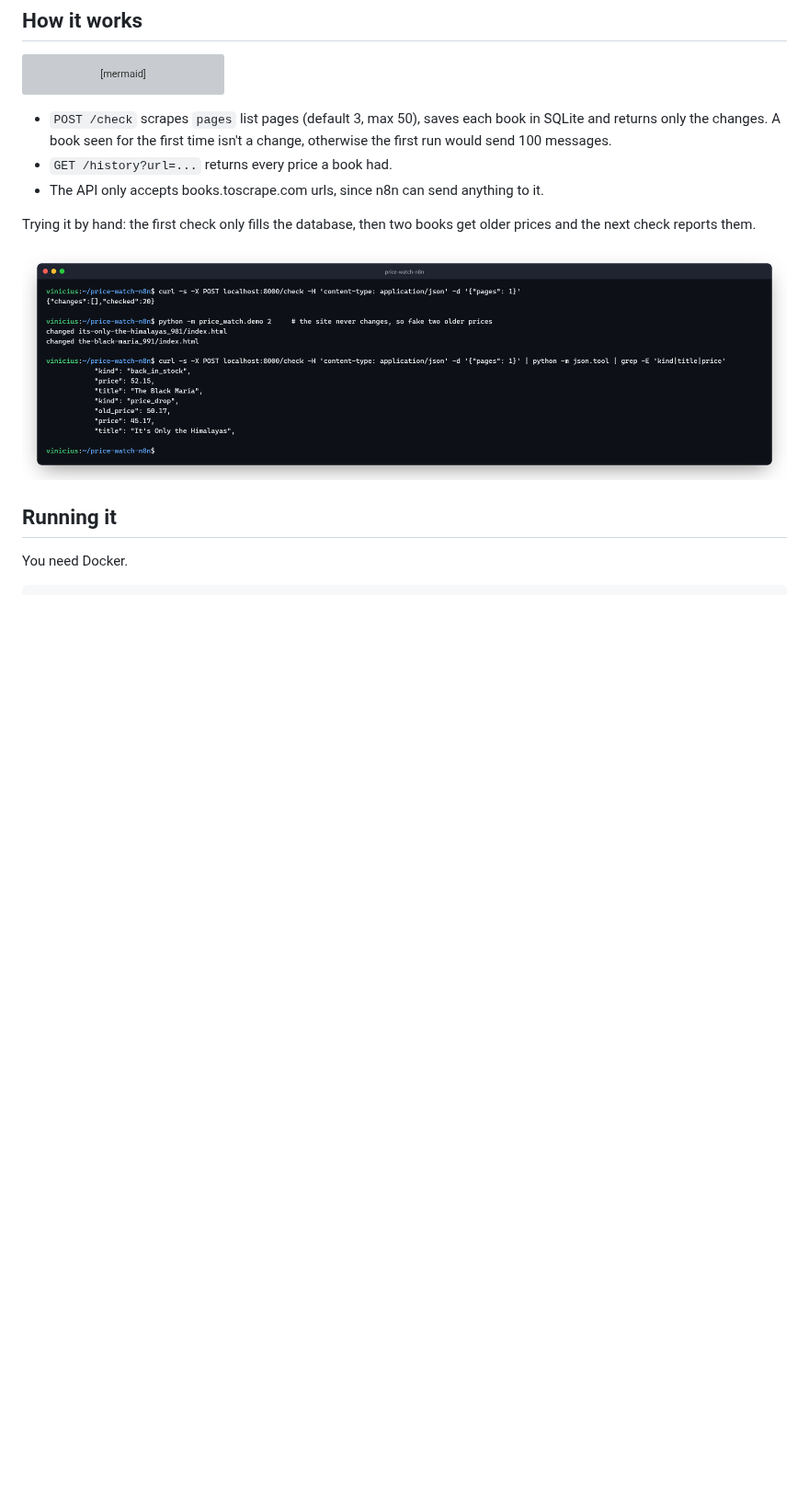
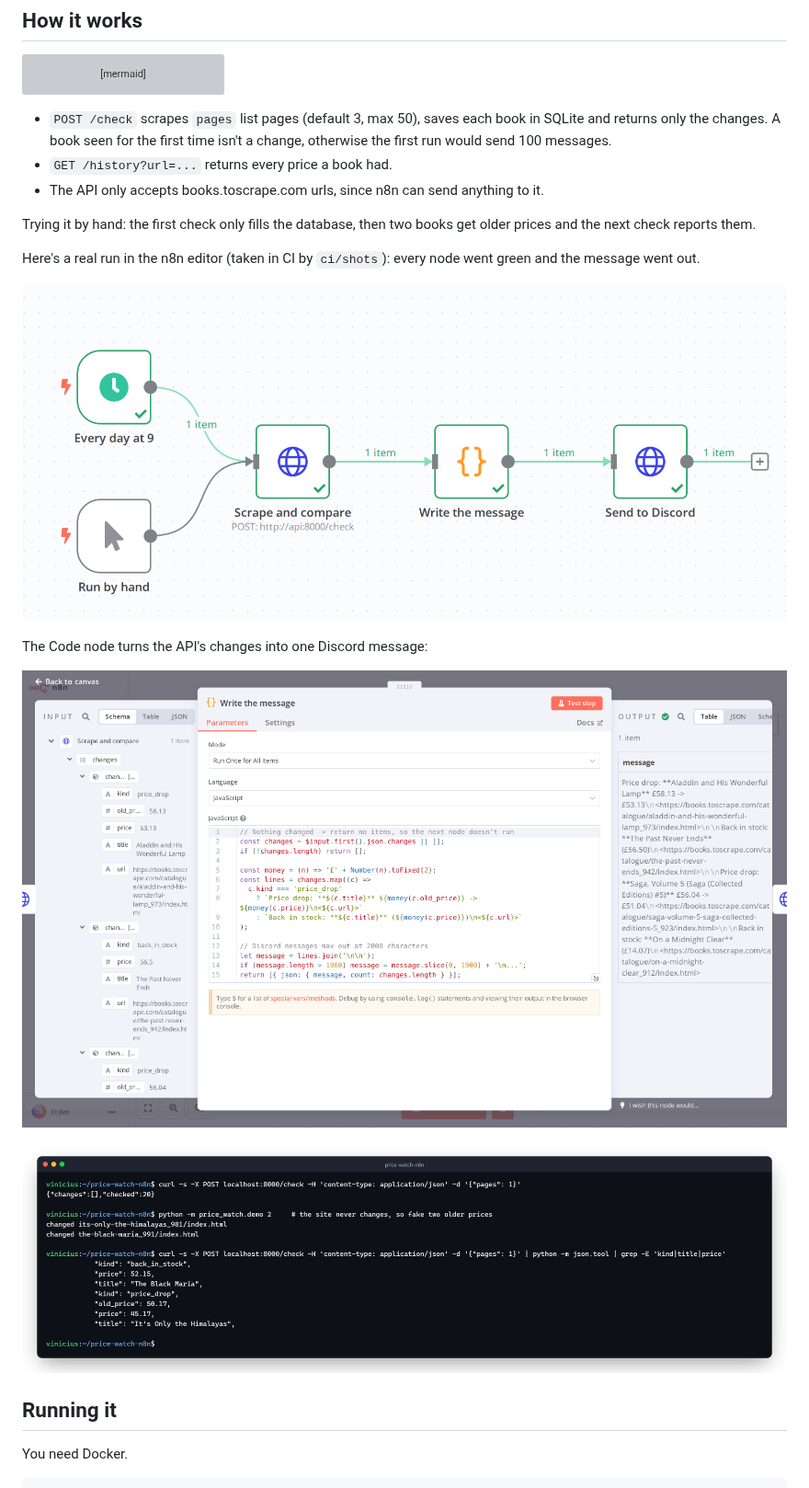
Before and after one commit to ViniciuscLemos/price-watch-n8n, a Markdown page: README.md, the part around the change. Shown at 92% size. Rendered like a GitHub page; pictures changed too: docs/n8n-code-node.png (added), docs/n8n-run.png (added); blank space fills up the shorter version; grey boxes are pictures that could not be loaded.

Commit message:
readme: screenshots of a real run in the n8n editor

```diff
--- a/README.md
+++ b/README.md
@@ -30,6 +30,14 @@ flowchart LR
 - The API only accepts books.toscrape.com urls, since n8n can send anything to it.
 
 Trying it by hand: the first check only fills the database, then two books get older prices and the next check reports them.
+
+Here's a real run in the n8n editor (taken in CI by `ci/shots`): every node went green and the message went out.
+
+![The workflow in the n8n editor after a run: every node has a green check and passed 1 item along](docs/n8n-run.png)
+
+The Code node turns the API's changes into one Discord message:
+
+![The "Write the message" node open in n8n: the changes from the API on the left, the JavaScript in the middle and the finished message on the right](docs/n8n-code-node.png)
 
 ![The API in a terminal: a first check, two faked older prices and a check that finds a price drop and a book back in stock](docs/api.png)
 
```
